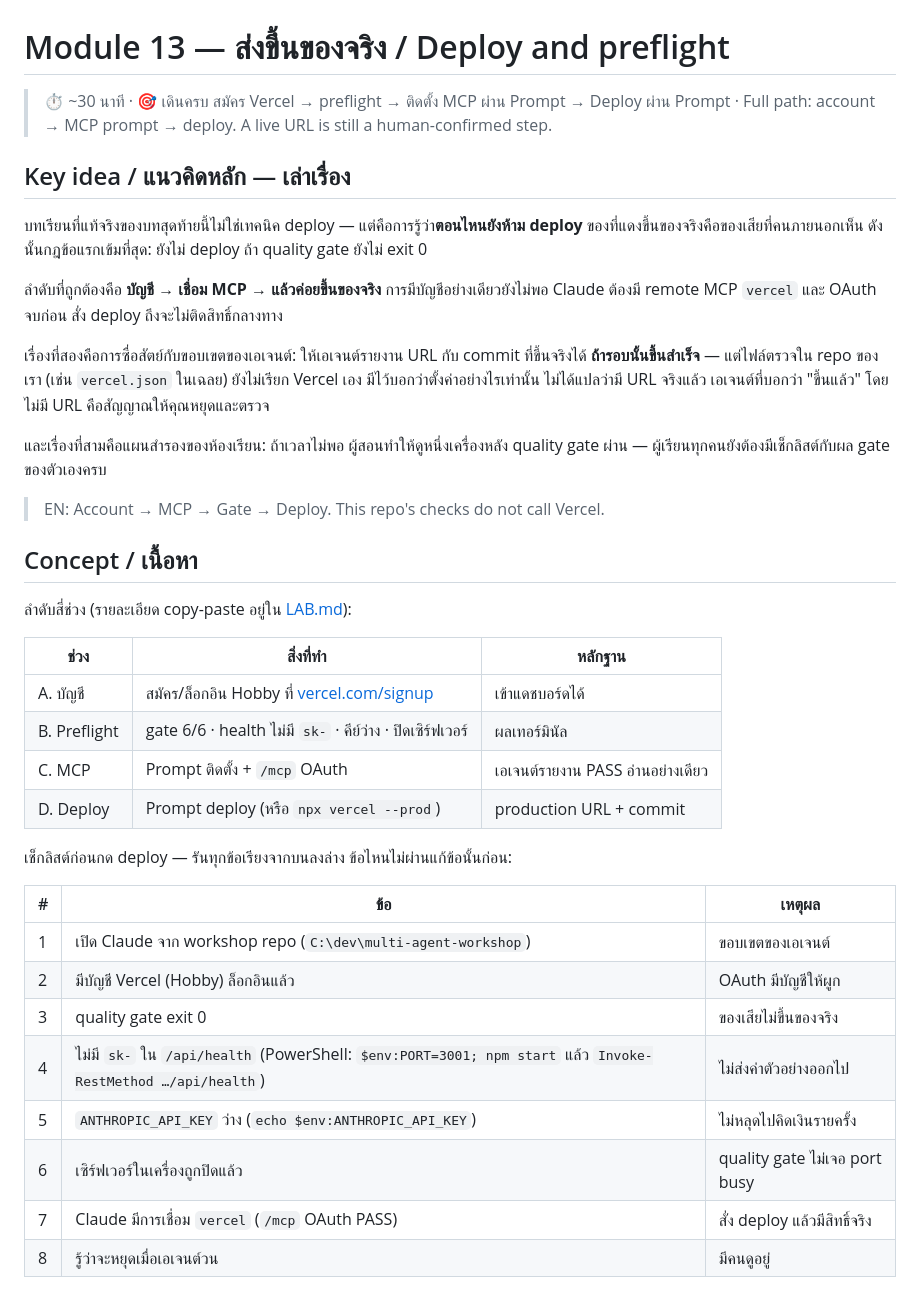
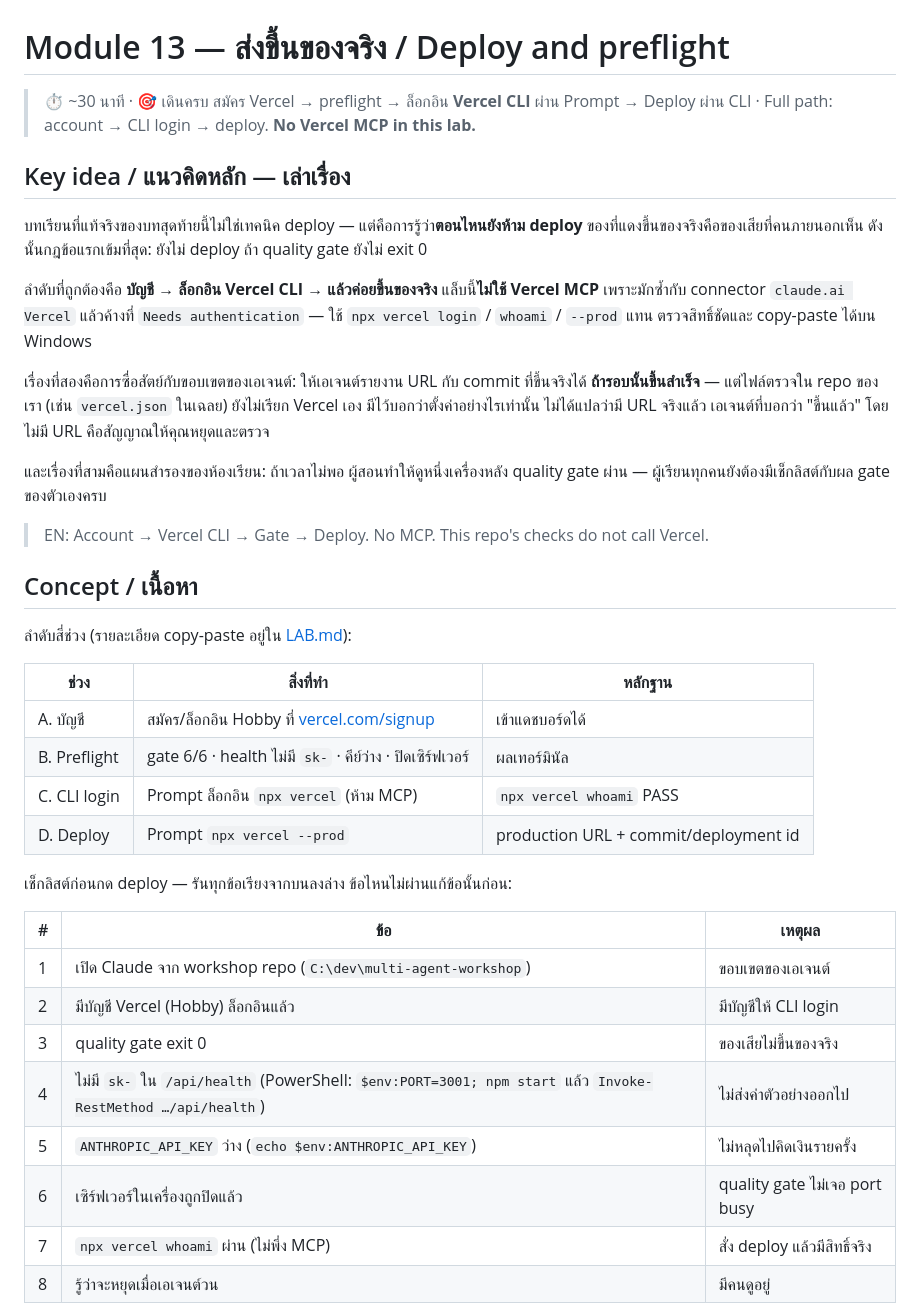
Before and after one commit to Onto-IQ/build-ai-multi-agent-with-claude, a Markdown page: Lessons/13-deploy-preflight/README.md, the part around one of its changes. GitHub-like rendering.

```diff
--- a/Lessons/13-deploy-preflight/README.md
+++ b/Lessons/13-deploy-preflight/README.md
@@ -1,18 +1,18 @@
 # Module 13 — ส่งขึ้นของจริง / Deploy and preflight
 
-> ⏱ ~30 นาที · 🎯 เดินครบ สมัคร Vercel → preflight → ติดตั้ง MCP ผ่าน Prompt → Deploy ผ่าน Prompt · Full path: account → MCP prompt → deploy. A live URL is still a human-confirmed step.
+> ⏱ ~30 นาที · 🎯 เดินครบ สมัคร Vercel → preflight → ล็อกอิน **Vercel CLI** ผ่าน Prompt → Deploy ผ่าน CLI · Full path: account → CLI login → deploy. **No Vercel MCP in this lab.**
 
 ## Key idea / แนวคิดหลัก — เล่าเรื่อง
 
 บทเรียนที่แท้จริงของบทสุดท้ายนี้ไม่ใช่เทคนิค deploy — แต่คือการรู้ว่า**ตอนไหนยังห้าม deploy** ของที่แดงขึ้นของจริงคือของเสียที่คนภายนอกเห็น ดังนั้นกฎข้อแรกเข้มที่สุด: ยังไม่ deploy ถ้า quality gate ยังไม่ exit 0
 
-ลำดับที่ถูกต้องคือ **บัญชี → เชื่อม MCP → แล้วค่อยขึ้นของจริง** การมีบัญชีอย่างเดียวยังไม่พอ Claude ต้องมี remote MCP `vercel` และ OAuth จบก่อน สั่ง deploy ถึงจะไม่ติดสิทธิ์กลางทาง
+ลำดับที่ถูกต้องคือ **บัญชี → ล็อกอิน Vercel CLI → แล้วค่อยขึ้นของจริง** แล็บนี้**ไม่ใช้ Vercel MCP** เพราะมักซ้ำกับ connector `claude.ai Vercel` แล้วค้างที่ `Needs authentication` — ใช้ `npx vercel login` / `whoami` / `--prod` แทน ตรวจสิทธิ์ชัดและ copy-paste ได้บน Windows
 
 เรื่องที่สองคือการซื่อสัตย์กับขอบเขตของเอเจนต์: ให้เอเจนต์รายงาน URL กับ commit ที่ขึ้นจริงได้ **ถ้ารอบนั้นขึ้นสำเร็จ** — แต่ไฟล์ตรวจใน repo ของเรา (เช่น `vercel.json` ในเฉลย) ยังไม่เรียก Vercel เอง มีไว้บอกว่าตั้งค่าอย่างไรเท่านั้น ไม่ได้แปลว่ามี URL จริงแล้ว เอเจนต์ที่บอกว่า "ขึ้นแล้ว" โดยไม่มี URL คือสัญญาณให้คุณหยุดและตรวจ
 
 และเรื่องที่สามคือแผนสำรองของห้องเรียน: ถ้าเวลาไม่พอ ผู้สอนทำให้ดูหนึ่งเครื่องหลัง quality gate ผ่าน — ผู้เรียนทุกคนยังต้องมีเช็กลิสต์กับผล gate ของตัวเองครบ
 
-> EN: Account → MCP → Gate → Deploy. This repo's checks do not call Vercel.
+> EN: Account → Vercel CLI → Gate → Deploy. No MCP. This repo's checks do not call Vercel.
 
 ## Concept / เนื้อหา
 
@@ -22,20 +22,20 @@
 |---|---|---|
 | A. บัญชี | สมัคร/ล็อกอิน Hobby ที่ [vercel.com/signup](https://vercel.com/signup) | เข้าแดชบอร์ดได้ |
 | B. Preflight | gate 6/6 · health ไม่มี `sk-` · คีย์ว่าง · ปิดเซิร์ฟเวอร์ | ผลเทอร์มินัล |
-| C. MCP | Prompt ติดตั้ง + `/mcp` OAuth | เอเจนต์รายงาน PASS อ่านอย่างเดียว |
-| D. Deploy | Prompt deploy (หรือ `npx vercel --prod`) | production URL + commit |
+| C. CLI login | Prompt ล็อกอิน `npx vercel` (ห้าม MCP) | `npx vercel whoami` PASS |
+| D. Deploy | Prompt `npx vercel --prod` | production URL + commit/deployment id |
 
 เช็กลิสต์ก่อนกด deploy — รันทุกข้อเรียงจากบนลงล่าง ข้อไหนไม่ผ่านแก้ข้อนั้นก่อน:
 
 | # | ข้อ | เหตุผล |
 |---|---|---|
 | 1 | เปิด Claude จาก workshop repo (`C:\dev\multi-agent-workshop`) | ขอบเขตของเอเจนต์ |
-| 2 | มีบัญชี Vercel (Hobby) ล็อกอินแล้ว | OAuth มีบัญชีให้ผูก |
+| 2 | มีบัญชี Vercel (Hobby) ล็อกอินแล้ว | มีบัญชีให้ CLI login |
 | 3 | quality gate exit 0 | ของเสียไม่ขึ้นของจริง |
 | 4 | ไม่มี `sk-` ใน `/api/health` (PowerShell: `$env:PORT=3001; npm start` แล้ว `Invoke-RestMethod …/api/health`) | ไม่ส่งค่าตัวอย่างออกไป |
 | 5 | `ANTHROPIC_API_KEY` ว่าง (`echo $env:ANTHROPIC_API_KEY`) | ไม่หลุดไปคิดเงินรายครั้ง |
 | 6 | เซิร์ฟเวอร์ในเครื่องถูกปิดแล้ว | quality gate ไม่เจอ port busy |
-| 7 | Claude มีการเชื่อม `vercel` (`/mcp` OAuth PASS) | สั่ง deploy แล้วมีสิทธิ์จริง |
+| 7 | `npx vercel whoami` ผ่าน (ไม่พึ่ง MCP) | สั่ง deploy แล้วมีสิทธิ์จริง |
 | 8 | รู้ว่าจะหยุดเมื่อเอเจนต์วน | มีคนดูอยู่ |
 
 ไฟล์ตั้งค่าในเฉลย `solutions/w9/drop-in/vercel.json` ชี้หน้า `web/` และฟังก์ชัน `api/summary.js` — ฟังก์ชันนั้นอ่าน CSV ที่สะอาด แต่ยังไม่ได้ถูกเรียกบนคลาวด์ในรอบจัดโครงสร้างนี้ บอกไว้ตรง ๆ เพื่อไม่ให้เข้าใจเกินของจริง
```
Also changed, not shown: other parts of Lessons/13-deploy-preflight/README.md (+33 -28 lines), Lessons/13-deploy-preflight/LAB.md (+42 -40 lines).
